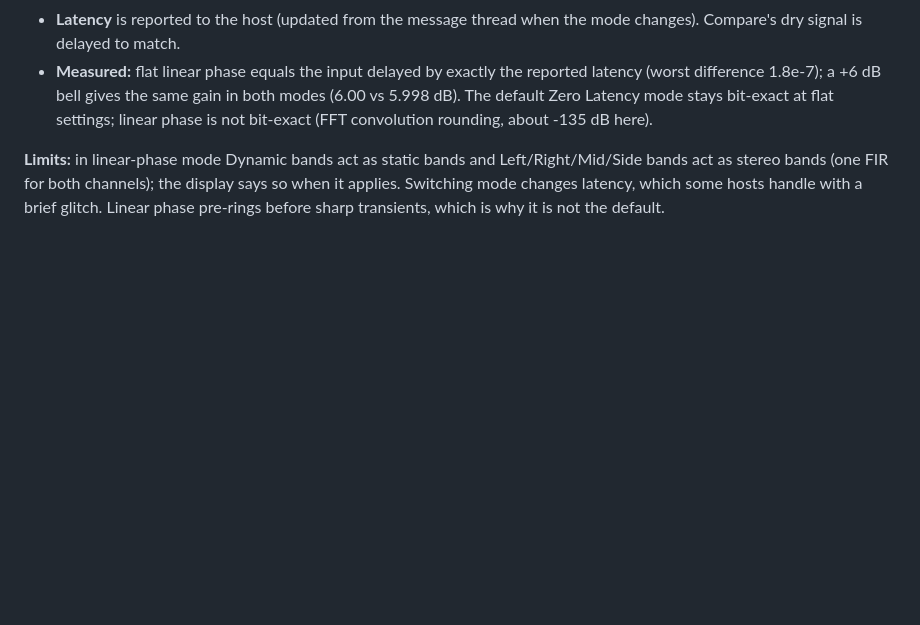
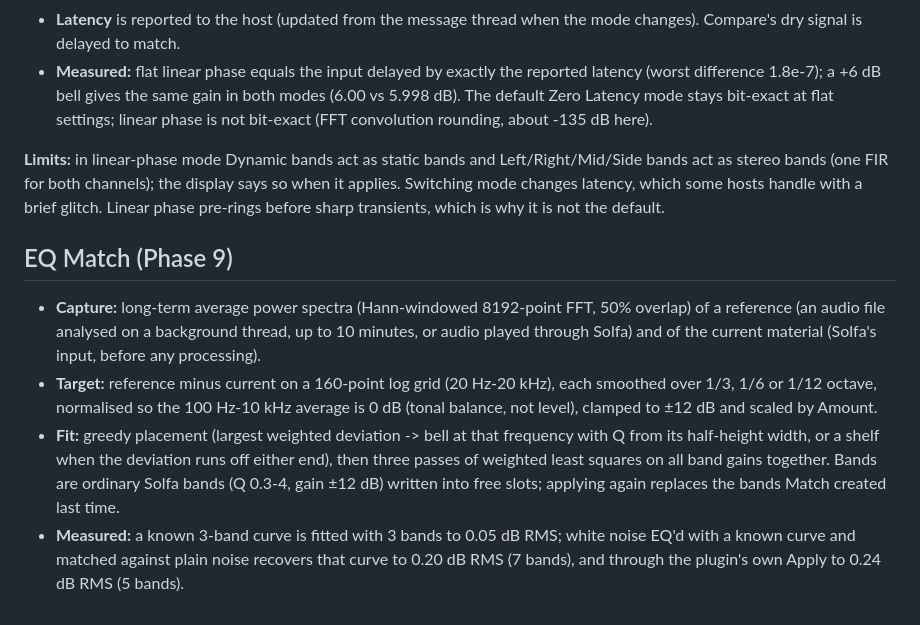
Before and after one commit to johnnybeatss/Solfa, a Markdown page: docs/dsp-decisions.md, the part around the change. GitHub-like rendering; blank space fills up the shorter version.

```diff
--- a/docs/dsp-decisions.md
+++ b/docs/dsp-decisions.md
@@ -161,3 +161,20 @@ low-frequency detail). FIR length scales with sample rate to keep the same resol
 bands act as stereo bands (one FIR for both channels); the display says so when it applies.
 Switching mode changes latency, which some hosts handle with a brief glitch. Linear phase
 pre-rings before sharp transients, which is why it is not the default.
+
+## EQ Match (Phase 9)
+
+- **Capture:** long-term average power spectra (Hann-windowed 8192-point FFT, 50% overlap) of a
+  reference (an audio file analysed on a background thread, up to 10 minutes, or audio played
+  through Solfa) and of the current material (Solfa's input, before any processing).
+- **Target:** reference minus current on a 160-point log grid (20 Hz-20 kHz), each smoothed over
+  1/3, 1/6 or 1/12 octave, normalised so the 100 Hz-10 kHz average is 0 dB (tonal balance, not
+  level), clamped to ±12 dB and scaled by Amount.
+- **Fit:** greedy placement (largest weighted deviation -> bell at that frequency with Q from its
+  half-height width, or a shelf when the deviation runs off either end), then three passes of
+  weighted least squares on all band gains together. Bands are ordinary Solfa bands (Q 0.3-4,
+  gain ±12 dB) written into free slots; applying again replaces the bands Match created last
+  time.
+- **Measured:** a known 3-band curve is fitted with 3 bands to 0.05 dB RMS; white noise EQ'd with a
+  known curve and matched against plain noise recovers that curve to 0.20 dB RMS (7 bands), and
+  through the plugin's own Apply to 0.24 dB RMS (5 bands).
```
Also changed, not shown: README.md (+5 -0 lines), docs/roadmap.md (+2 -2 lines), docs/images/editor.png, docs/images/match.png (added), 9 other files.
